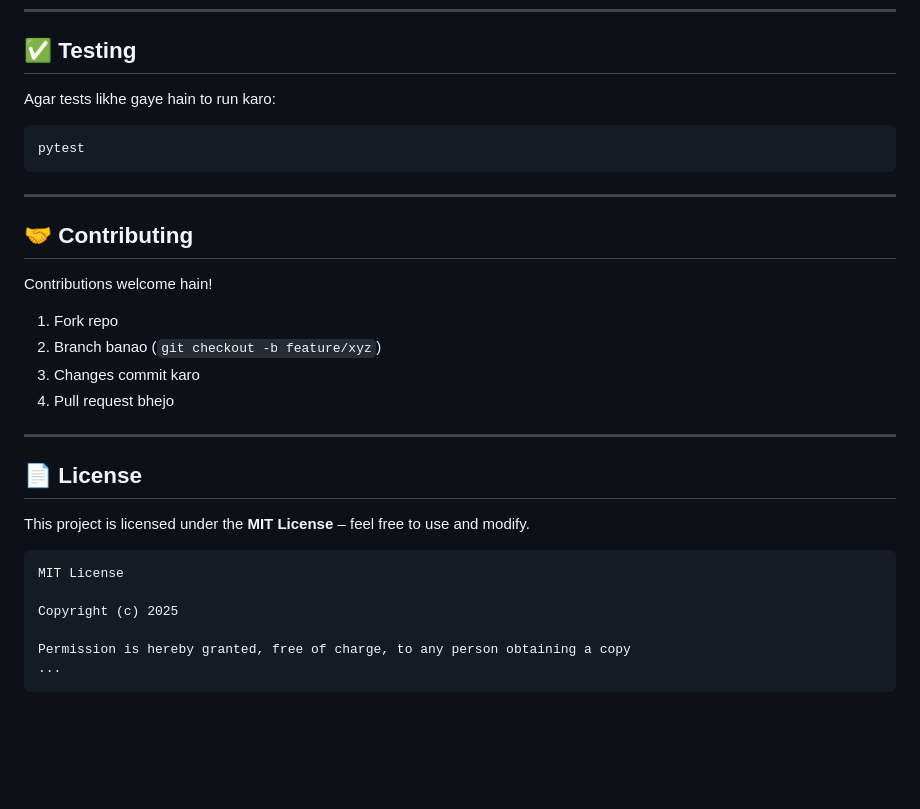
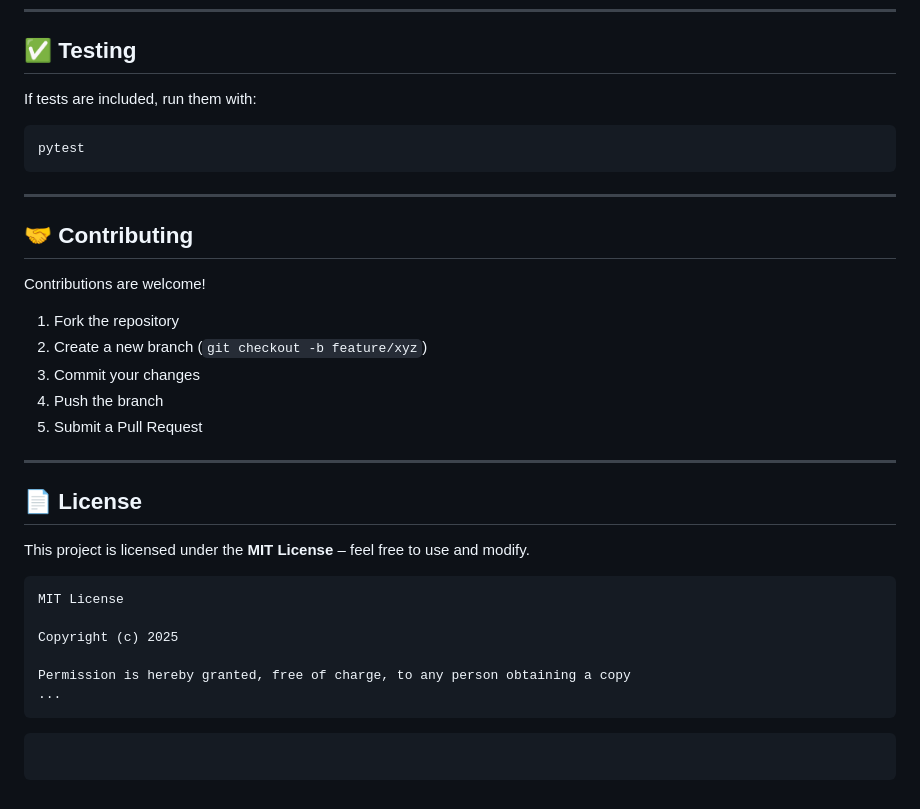
Before and after one commit to msakhawatali/E-commerce-API-with-FastAPI, a Markdown page: README.md, the part around one of its changes. Drawn GitHub-style; blank space fills up the shorter version.

````diff
--- a/README.md
+++ b/README.md
@@ -119,7 +122,7 @@ Redoc: `http://127.0.0.1:8000/redoc`
 
 ## ✅ Testing
 
-Agar tests likhe gaye hain to run karo:
+If tests are included, run them with:
 
 ```bash
 pytest
@@ -129,12 +132,13 @@ pytest
 
 ## 🤝 Contributing
 
-Contributions welcome hain!
+Contributions are welcome!
 
-1. Fork repo
-2. Branch banao (`git checkout -b feature/xyz`)
-3. Changes commit karo
-4. Pull request bhejo
+1. Fork the repository
+2. Create a new branch (`git checkout -b feature/xyz`)
+3. Commit your changes
+4. Push the branch
+5. Submit a Pull Request
 
 ---
 
@@ -150,3 +154,6 @@ Copyright (c) 2025
 Permission is hereby granted, free of charge, to any person obtaining a copy
 ...
 ```
+
+```
+```
````
Also changed, not shown: other parts of README.md (+21 -18 lines).
